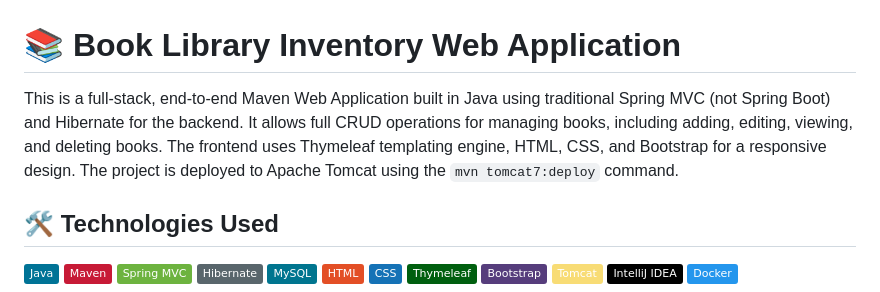
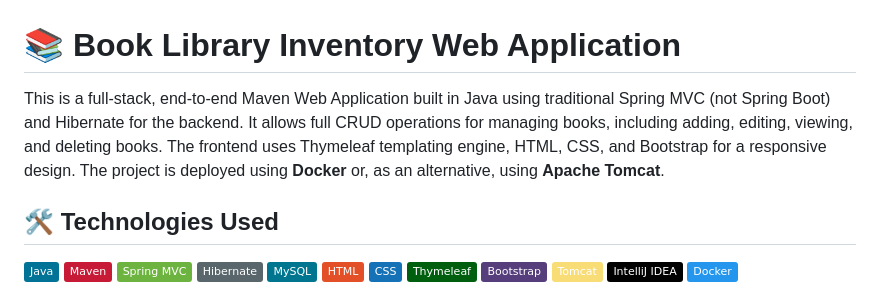
Before and after one commit to topereira07/library_inventory, a Markdown page: README.md, the part around the change. Rendered like a GitHub page; badges without logos.

```diff
--- a/README.md
+++ b/README.md
@@ -1,6 +1,6 @@
 # 📚 Book Library Inventory Web Application
 
-This is a full-stack, end-to-end Maven Web Application built in Java using traditional Spring MVC (not Spring Boot) and Hibernate for the backend. It allows full CRUD operations for managing books, including adding, editing, viewing, and deleting books. The frontend uses Thymeleaf templating engine, HTML, CSS, and Bootstrap for a responsive design. The project is deployed to Apache Tomcat using the `mvn tomcat7:deploy` command.
+This is a full-stack, end-to-end Maven Web Application built in Java using traditional Spring MVC (not Spring Boot) and Hibernate for the backend. It allows full CRUD operations for managing books, including adding, editing, viewing, and deleting books. The frontend uses Thymeleaf templating engine, HTML, CSS, and Bootstrap for a responsive design. The project is deployed using **Docker** or, as an alternative, using **Apache Tomcat**.
 
 ## 🛠️ Technologies Used
 
```
